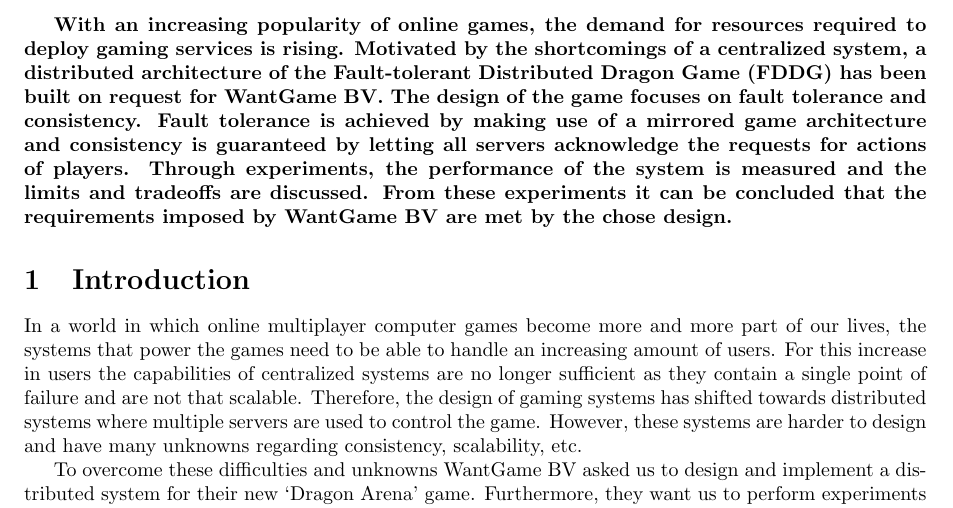
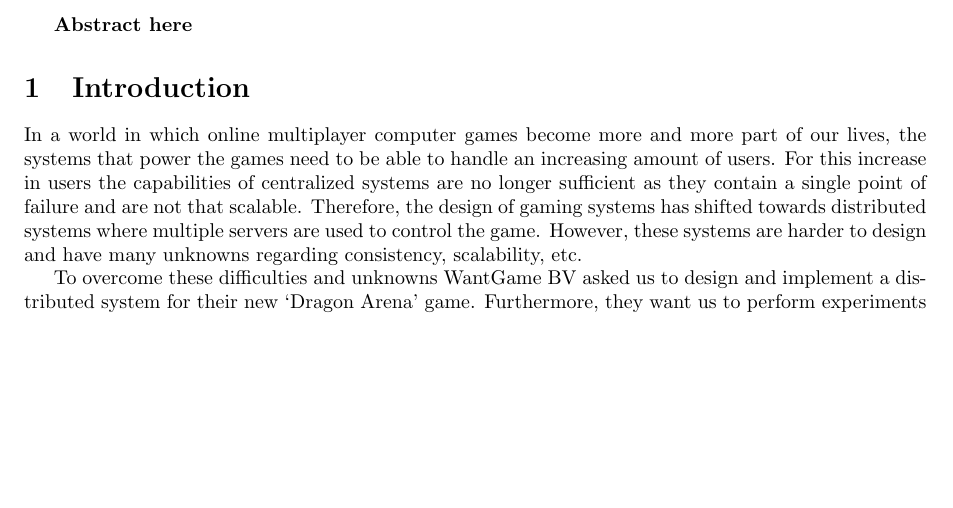
Before and after one commit to lfdversluis/FDDG, a LaTeX document (report/report.tex, which reads report/abstract.tex): part of page 2 of 11, cut at the place of the change, the shorter picture padded with empty space. Compiled offline with pdfLaTeX.

Commit message:
Revert "Created a first version of the abstract"

```diff
--- a/report/abstract.tex
+++ b/report/abstract.tex
@@ -1,6 +1 @@
-\textbf{With an increasing popularity of online games, the demand for resources required to deploy gaming services is rising.
-	Motivated by the shortcomings of a centralized system, a distributed architecture of the Fault-tolerant Distributed Dragon Game (FDDG) has been built on request for WantGame BV.
-	The design of the game focuses on fault tolerance and consistency.
-	Fault tolerance is achieved by making use of a mirrored game architecture and consistency is guaranteed by letting all servers acknowledge the requests for actions of players.
-	Through experiments, the performance of the system is measured and the limits and tradeoffs are discussed.
-	From these experiments it can be concluded that the requirements imposed by WantGame BV are met by the chose design.}
+\textbf{Abstract here}
```
